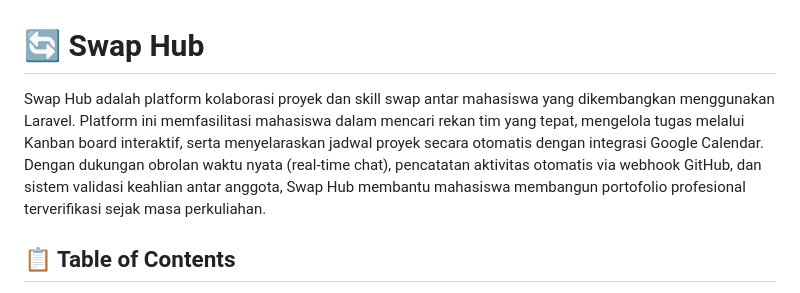
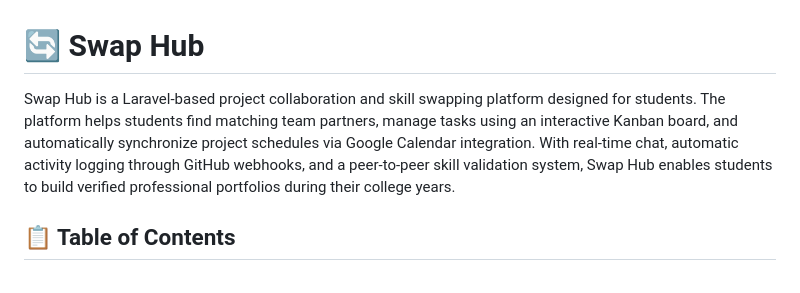
Before and after one commit to HafizRP/swap-hub, a Markdown page: README.md, the part around the change. Drawn GitHub-style.

Commit message:
docs: translate project description to English in README

```diff
--- a/README.md
+++ b/README.md
@@ -1,5 +1,5 @@
 # 🔄 Swap Hub
-Swap Hub adalah platform kolaborasi proyek dan skill swap antar mahasiswa yang dikembangkan menggunakan Laravel. Platform ini memfasilitasi mahasiswa dalam mencari rekan tim yang tepat, mengelola tugas melalui Kanban board interaktif, serta menyelaraskan jadwal proyek secara otomatis dengan integrasi Google Calendar. Dengan dukungan obrolan waktu nyata (real-time chat), pencatatan aktivitas otomatis via webhook GitHub, dan sistem validasi keahlian antar anggota, Swap Hub membantu mahasiswa membangun portofolio profesional terverifikasi sejak masa perkuliahan.
+Swap Hub is a Laravel-based project collaboration and skill swapping platform designed for students. The platform helps students find matching team partners, manage tasks using an interactive Kanban board, and automatically synchronize project schedules via Google Calendar integration. With real-time chat, automatic activity logging through GitHub webhooks, and a peer-to-peer skill validation system, Swap Hub enables students to build verified professional portfolios during their college years.
 
 ## 📋 Table of Contents
 
```
